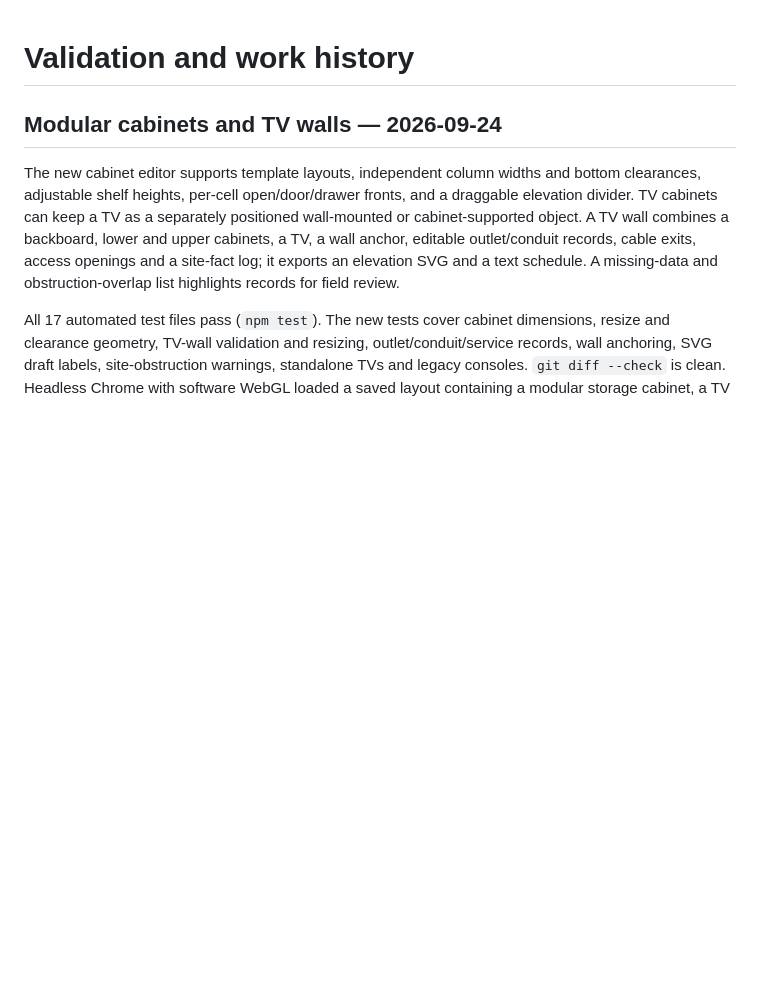
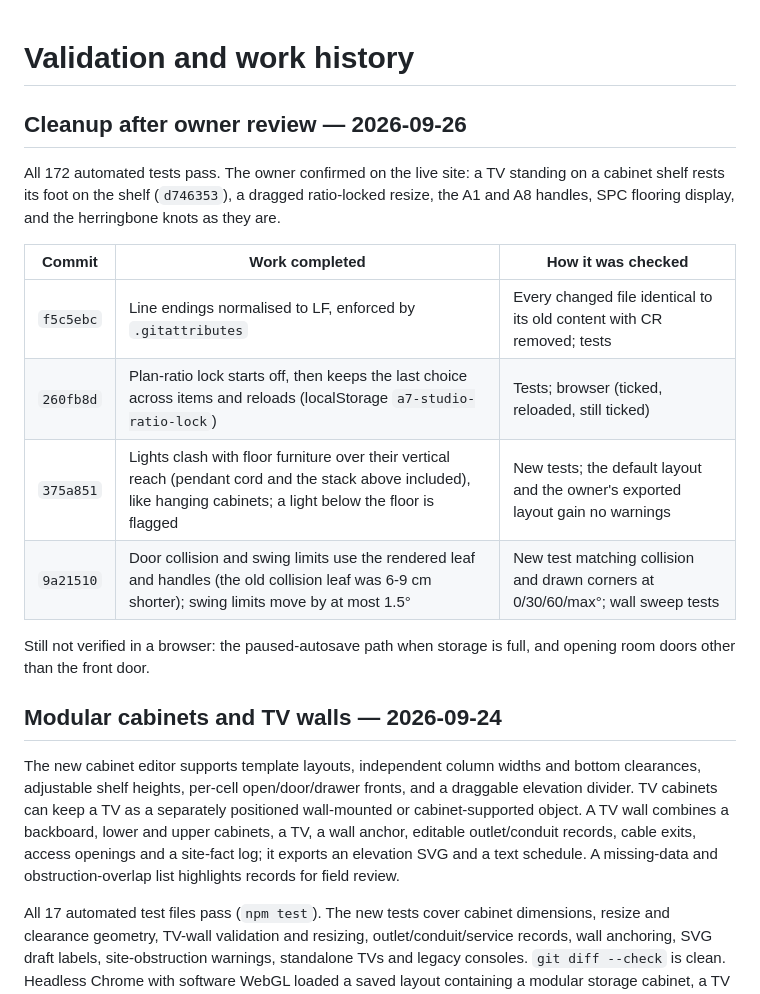
Before and after one commit to wjweng/a7-space-studio, a Markdown page: VALIDATION.md, the part around the change. Rendered like a GitHub page; blank space fills up the shorter version.

Commit message:
Record the 2026-09-26 cleanup and owner checks
Co-Authored-By: Claude Opus 5.5 <noreply@anthropic.com>

```diff
--- a/VALIDATION.md
+++ b/VALIDATION.md
@@ -1,4 +1,17 @@
 # Validation and work history
+
+## Cleanup after owner review — 2026-09-26
+
+All 172 automated tests pass. The owner confirmed on the live site: a TV standing on a cabinet shelf rests its foot on the shelf (`d746353`), a dragged ratio-locked resize, the A1 and A8 handles, SPC flooring display, and the herringbone knots as they are.
+
+| Commit | Work completed | How it was checked |
+| --- | --- | --- |
+| `f5c5ebc` | Line endings normalised to LF, enforced by `.gitattributes` | Every changed file identical to its old content with CR removed; tests |
+| `260fb8d` | Plan-ratio lock starts off, then keeps the last choice across items and reloads (localStorage `a7-studio-ratio-lock`) | Tests; browser (ticked, reloaded, still ticked) |
+| `375a851` | Lights clash with floor furniture over their vertical reach (pendant cord and the stack above included), like hanging cabinets; a light below the floor is flagged | New tests; the default layout and the owner's exported layout gain no warnings |
+| `9a21510` | Door collision and swing limits use the rendered leaf and handles (the old collision leaf was 6-9 cm shorter); swing limits move by at most 1.5° | New test matching collision and drawn corners at 0/30/60/max°; wall sweep tests |
+
+Still not verified in a browser: the paused-autosave path when storage is full, and opening room doors other than the front door.
 
 ## Modular cabinets and TV walls — 2026-09-24
 
```
